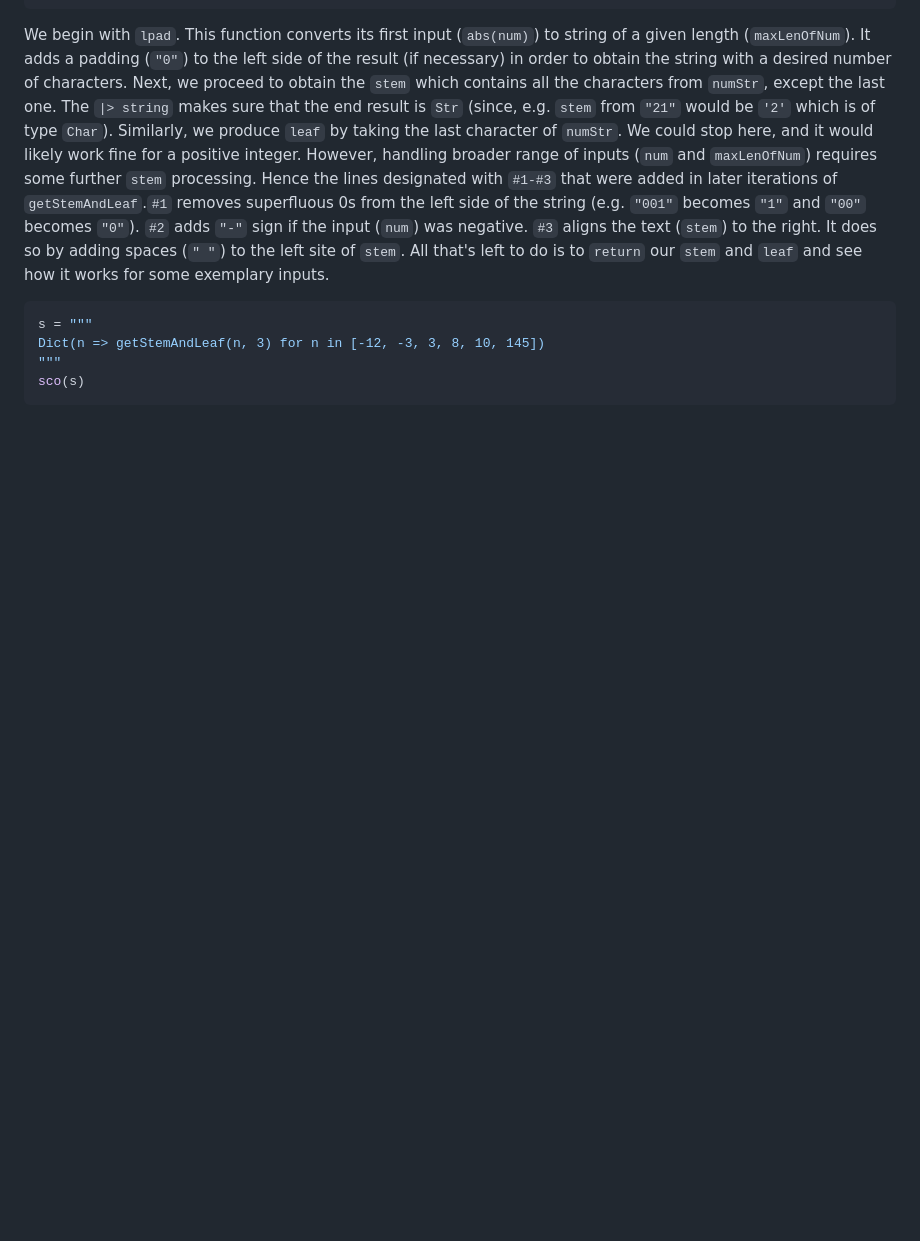
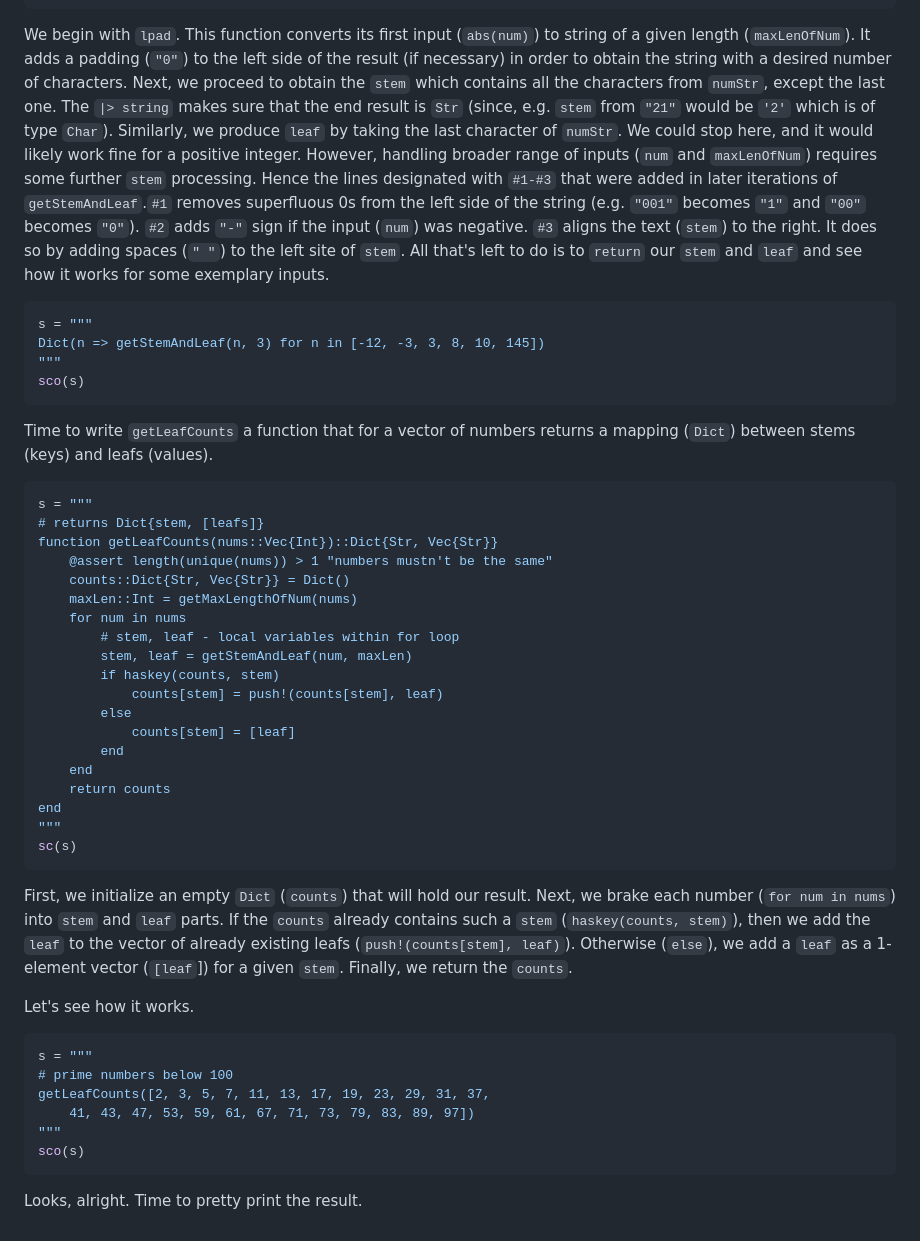
Before and after one commit to b-lukaszuk/BS_wJ_eng, a Markdown page: contents/stem_and_leaf.md, the part around the change. GitHub-like rendering; blank space fills up the shorter version.

Commit message:
added getLeafCounts fn and its description

````diff
--- a/contents/stem_and_leaf.md
+++ b/contents/stem_and_leaf.md
@@ -146,3 +146,49 @@ Dict(n => getStemAndLeaf(n, 3) for n in [-12, -3, 3, 8, 10, 145])
 """
 sco(s)
 ```
+
+Time to write `getLeafCounts` a function that for a vector of numbers returns a
+mapping (`Dict`) between stems (keys) and leafs (values).
+
+```jl
+s = """
+# returns Dict{stem, [leafs]}
+function getLeafCounts(nums::Vec{Int})::Dict{Str, Vec{Str}}
+    @assert length(unique(nums)) > 1 "numbers mustn't be the same"
+    counts::Dict{Str, Vec{Str}} = Dict()
+	maxLen::Int = getMaxLengthOfNum(nums)
+    for num in nums
+		# stem, leaf - local variables within for loop
+        stem, leaf = getStemAndLeaf(num, maxLen)
+        if haskey(counts, stem)
+            counts[stem] = push!(counts[stem], leaf)
+        else
+            counts[stem] = [leaf]
+        end
+    end
+    return counts
+end
+"""
+sc(s)
+```
+
+First, we initialize an empty `Dict` (`counts`) that will hold our result. Next,
+we brake each number (`for num in nums`) into `stem` and `leaf` parts. If the
+`counts` already contains such a `stem` (`haskey(counts, stem)`), then we add
+the `leaf` to the vector of already existing leafs
+(`push!(counts[stem], leaf)`). Otherwise (`else`), we add a `leaf` as
+a 1-element vector (`[leaf`]) for a given `stem`. Finally, we return the
+`counts`.
+
+Let's see how it works.
+
+```jl
+s = """
+# prime numbers below 100
+getLeafCounts([2, 3, 5, 7, 11, 13, 17, 19, 23, 29, 31, 37,
+	41, 43, 47, 53, 59, 61, 67, 71, 73, 79, 83, 89, 97])
+"""
+sco(s)
+```
+
+Looks, alright. Time to pretty print the result.
````
